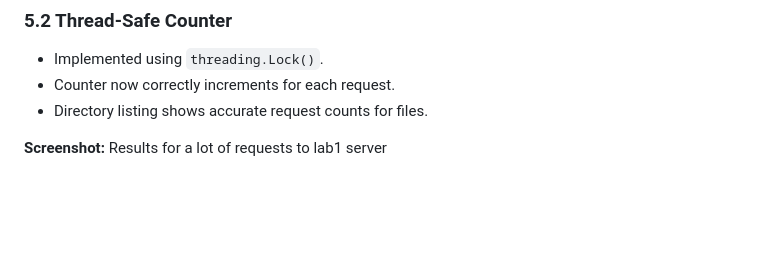
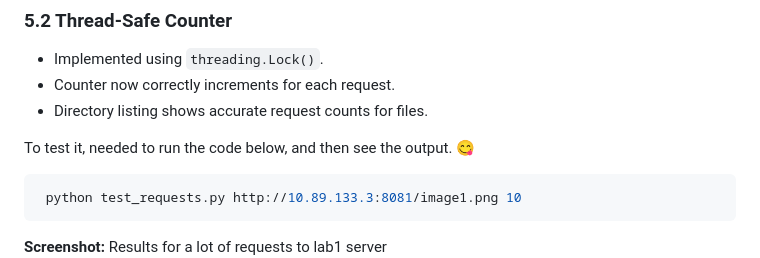
Before and after one commit to AlexandraMihalevschi/PR_labs, a Markdown page: Lab2/README.md, the part around the change. GitHub-like rendering; blank space fills up the shorter version.

````diff
--- a/Lab2/README.md
+++ b/Lab2/README.md
@@ -166,6 +166,12 @@ if __name__ == "__main__":
 * Counter now correctly increments for each request.
 * Directory listing shows accurate request counts for files.
 
+To test it, needed to run the code below, and then see the output. 😋
+
+```bash
+ python test_requests.py http://10.89.133.3:8081/image1.png 10
+```
+
 **Screenshot:** Results for a lot of requests to lab1 server
 ![](screenshots/last2.png)
 
````
